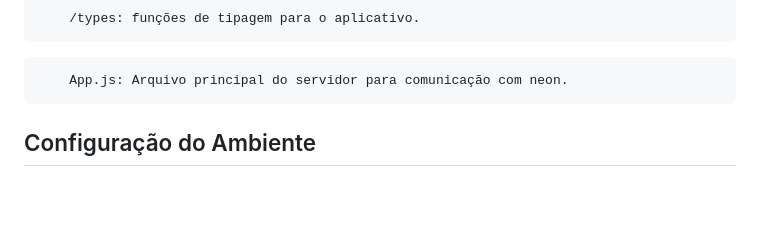
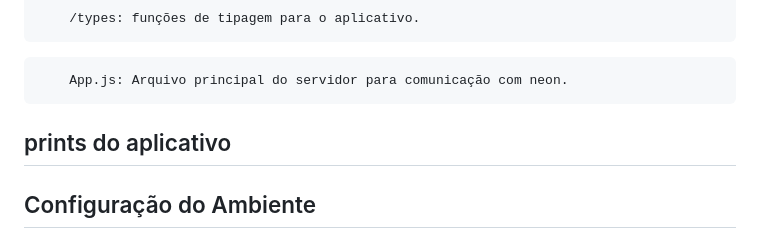
Before and after one commit to wdhenmyz/uc-8, a Markdown page: README.md, the part around the change. Drawn GitHub-style; blank space fills up the shorter version.

````diff
--- a/README.md
+++ b/README.md
@@ -99,7 +99,7 @@ Versão Atual: 1.0.0
     App.js: Arquivo principal do servidor para comunicação com neon.
 ```
 
-
+## prints do aplicativo
 
 
 
````
